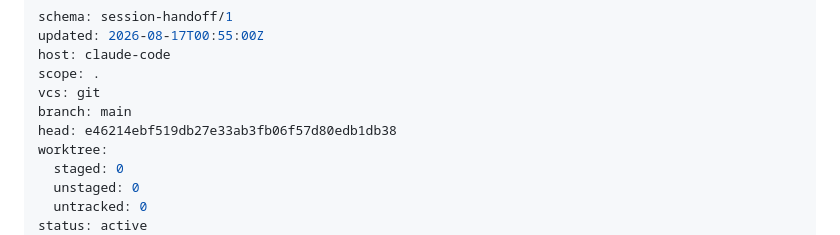
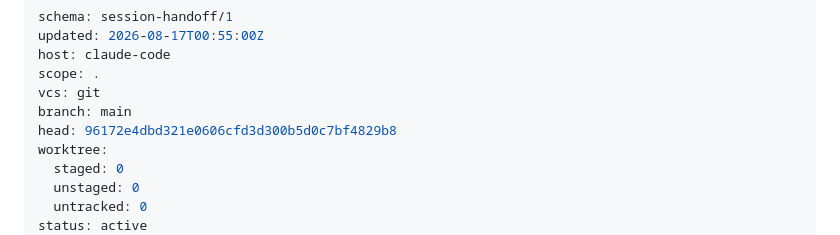
Before and after one commit to zf6fm64s8j-bit/elliebfit-site, a Markdown page: HANDOFF.md, the part around the change. GitHub-like rendering.

Commit message:
Stamp handoff head

```diff
--- a/HANDOFF.md
+++ b/HANDOFF.md
@@ -5,7 +5,7 @@ host: claude-code
 scope: .
 vcs: git
 branch: main
-head: e46214ebf519db27e33ab3fb06f57d80edb1db38
+head: 96172e4dbd321e0606cfd3d300b5d0c7bf4829b8
 worktree:
   staged: 0
   unstaged: 0
```
